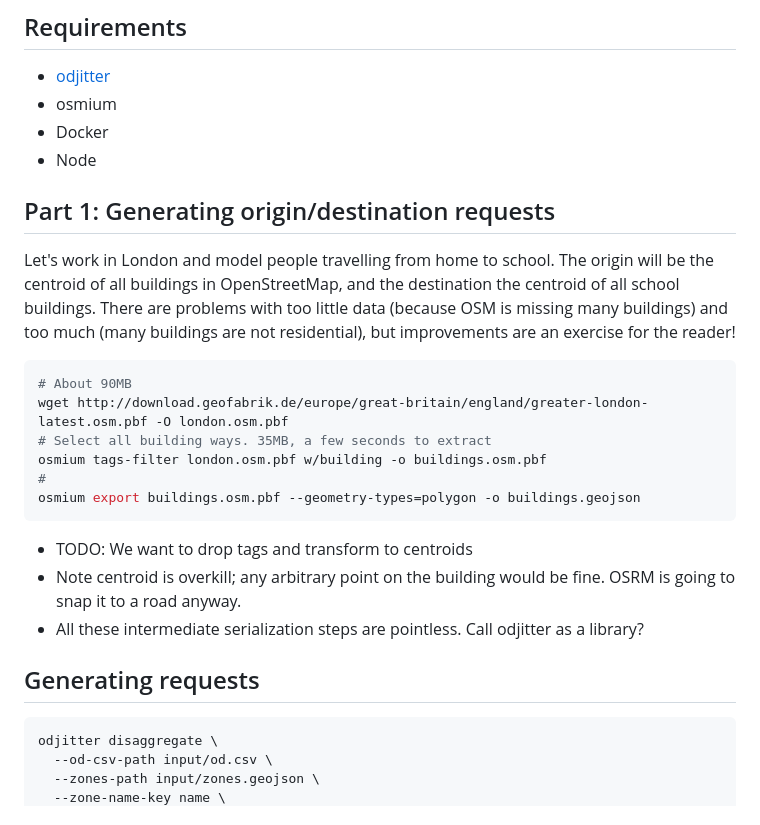
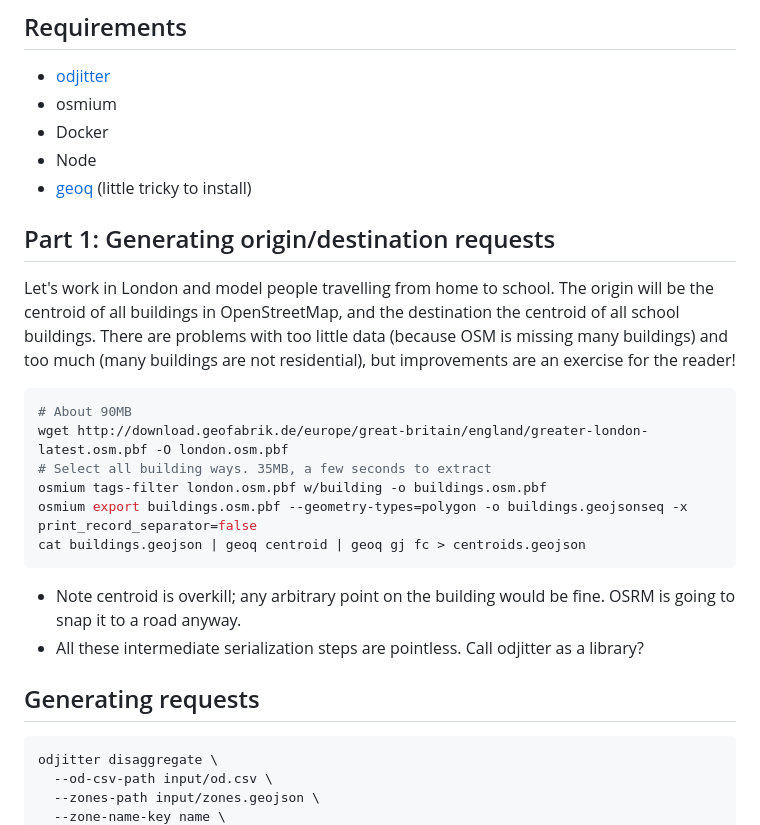
Before and after one commit to Urban-Analytics-Technology-Platform/od2net, a Markdown page: README.md, the part around the change. Drawn GitHub-style.

Commit message:
Found a tool to go from polygons to centroids easily

````diff
--- a/README.md
+++ b/README.md
@@ -20,6 +20,7 @@ References / inspiration:
 - osmium
 - Docker
 - Node
+- [geoq](https://github.com/worace/geoq) (little tricky to install)
 
 ## Part 1: Generating origin/destination requests
 
@@ -30,16 +31,14 @@ Let's work in London and model people travelling from home to school. The origin
 wget http://download.geofabrik.de/europe/great-britain/england/greater-london-latest.osm.pbf -O london.osm.pbf
 # Select all building ways. 35MB, a few seconds to extract
 osmium tags-filter london.osm.pbf w/building -o buildings.osm.pbf
-#
-osmium export buildings.osm.pbf --geometry-types=polygon -o buildings.geojson
+osmium export buildings.osm.pbf --geometry-types=polygon -o buildings.geojsonseq -x print_record_separator=false
+cat buildings.geojson | geoq centroid | geoq gj fc > centroids.geojson
 ```
 
-- TODO: We want to drop tags and transform to centroids
 - Note centroid is overkill; any arbitrary point on the building would be fine. OSRM is going to snap it to a road anyway.
 - All these intermediate serialization steps are pointless. Call odjitter as a library?
 
 ## Generating requests
-
 
 ```shell
 odjitter disaggregate \
````
